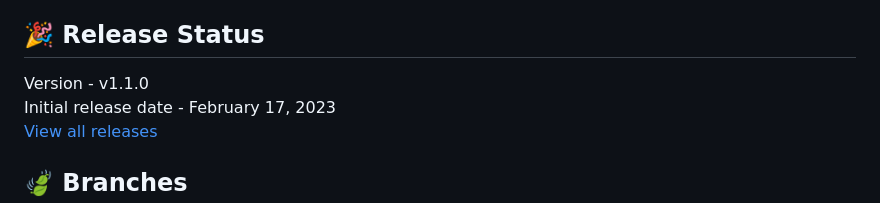
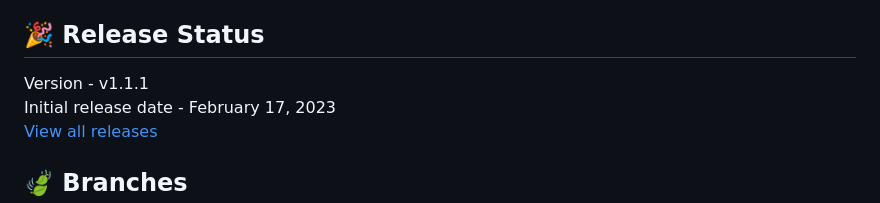
Before and after one commit to dileepadev/fv.dileepabandara.dev, a Markdown page: README.md, the part around the change. GitHub-like rendering.

Commit message:
docs: update README.md

```diff
--- a/README.md
+++ b/README.md
@@ -31,7 +31,7 @@ that anyone can find on the internet.
 
 ## 🎉 Release Status
 
-Version - v1.1.0
+Version - v1.1.1
 Initial release date - February 17, 2023
 [View all releases](https://github.com/dileepabandara/dileepabandara.dev/releases)
 
```
